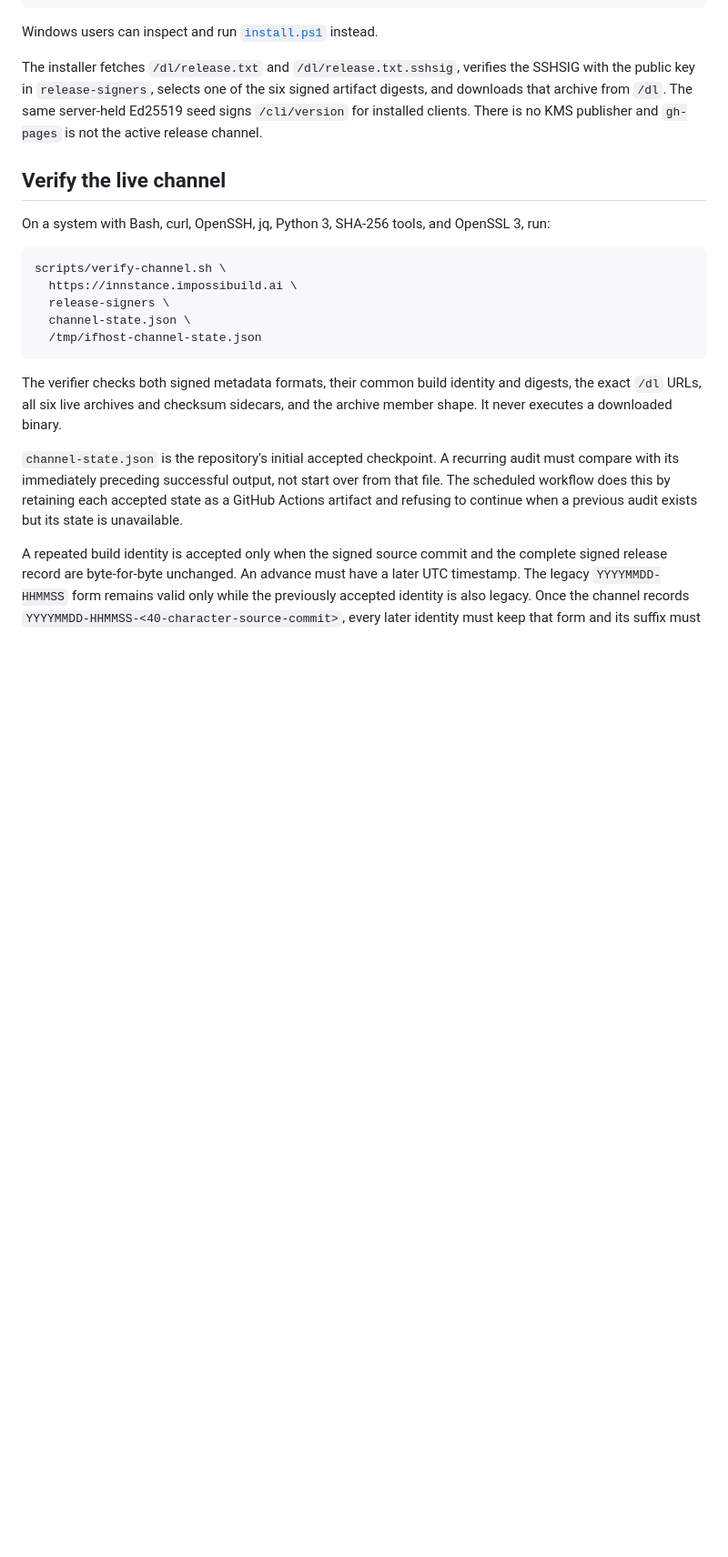
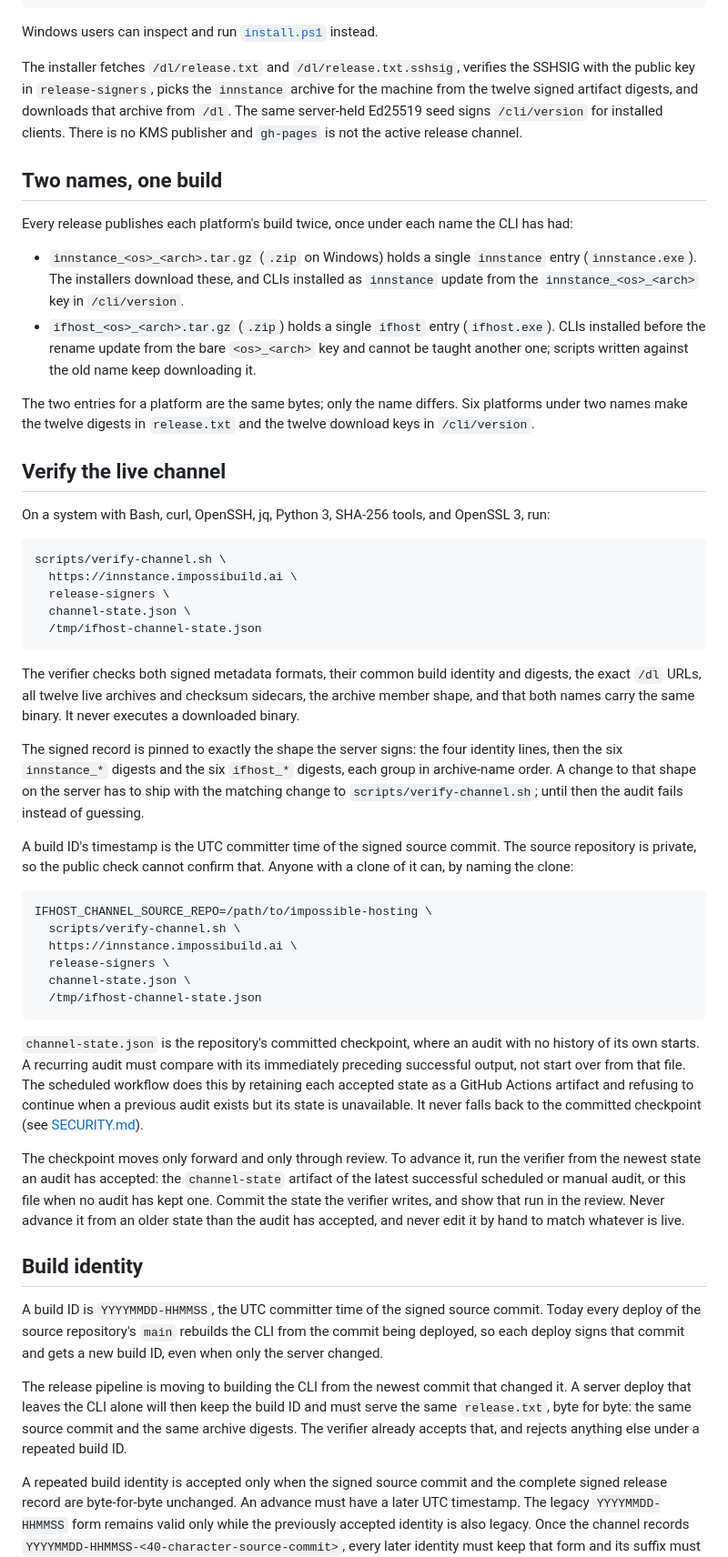
Before and after one commit to ImpossibleFinance/impossible-hosting-cli, a Markdown page: README.md, the part around one of its changes. Shown at 91% size. GitHub-like rendering; blank space fills up the shorter version.

Commit message:
readme: twelve archives under two names, and how the checkpoint moves
The README still promised six signed artifact digests. It now explains
the two names every build ships under, which installers and installed
CLIs use each, and that the pair for a platform is one binary. It says
what a build ID is (the source commit's UTC committer time), how it moves
today and how it will once the CLI is built from the newest commit that
changed it, how a source clone can confirm the time, and how the
committed checkpoint may move: only forward, from the newest state an
audit accepted.

SECURITY.md matches: twelve archives under both names, a repeated build
ID only with a byte-identical record, and an expired audit witness that
still fails closed instead of falling back to the committed checkpoint.

````diff
--- a/README.md
+++ b/README.md
@@ -23,10 +24,29 @@ Windows users can inspect and run
 [`install.ps1`](https://innstance.impossibuild.ai/install.ps1) instead.
 
 The installer fetches `/dl/release.txt` and `/dl/release.txt.sshsig`, verifies
-the SSHSIG with the public key in `release-signers`, selects one of the six
-signed artifact digests, and downloads that archive from `/dl`. The same
-server-held Ed25519 seed signs `/cli/version` for installed clients. There is no
-KMS publisher and `gh-pages` is not the active release channel.
+the SSHSIG with the public key in `release-signers`, picks the `innstance`
+archive for the machine from the twelve signed artifact digests, and downloads
+that archive from `/dl`. The same server-held Ed25519 seed signs `/cli/version`
+for installed clients. There is no KMS publisher and `gh-pages` is not the
+active release channel.
+
+## Two names, one build
+
+Every release publishes each platform's build twice, once under each name the
+CLI has had:
+
+- `innstance_<os>_<arch>.tar.gz` (`.zip` on Windows) holds a single
+  `innstance` entry (`innstance.exe`). The installers download these, and CLIs
+  installed as `innstance` update from the `innstance_<os>_<arch>` key in
+  `/cli/version`.
+- `ifhost_<os>_<arch>.tar.gz` (`.zip`) holds a single `ifhost` entry
+  (`ifhost.exe`). CLIs installed before the rename update from the bare
+  `<os>_<arch>` key and cannot be taught another one; scripts written against
+  the old name keep downloading it.
+
+The two entries for a platform are the same bytes; only the name differs. Six
+platforms under two names make the twelve digests in `release.txt` and the
+twelve download keys in `/cli/version`.
 
 ## Verify the live channel
 
@@ -42,14 +62,56 @@ scripts/verify-channel.sh \
 ```
 
 The verifier checks both signed metadata formats, their common build identity
-and digests, the exact `/dl` URLs, all six live archives and checksum sidecars,
-and the archive member shape. It never executes a downloaded binary.
+and digests, the exact `/dl` URLs, all twelve live archives and checksum
+sidecars, the archive member shape, and that both names carry the same binary.
+It never executes a downloaded binary.
 
-`channel-state.json` is the repository's initial accepted checkpoint. A
-recurring audit must compare with its immediately preceding successful output,
-not start over from that file. The scheduled workflow does this by retaining
-each accepted state as a GitHub Actions artifact and refusing to continue when
-a previous audit exists but its state is unavailable.
+The signed record is pinned to exactly the shape the server signs: the four
+identity lines, then the six `innstance_*` digests and the six `ifhost_*`
+digests, each group in archive-name order. A change to that shape on the
+server has to ship with the matching change to `scripts/verify-channel.sh`;
+until then the audit fails instead of guessing.
+
+A build ID's timestamp is the UTC committer time of the signed source commit.
+The source repository is private, so the public check cannot confirm that.
+Anyone with a clone of it can, by naming the clone:
+
+```sh
+IFHOST_CHANNEL_SOURCE_REPO=/path/to/impossible-hosting \
+  scripts/verify-channel.sh \
+  https://innstance.impossibuild.ai \
+  release-signers \
+  channel-state.json \
+  /tmp/ifhost-channel-state.json
+```
+
+`channel-state.json` is the repository's committed checkpoint, where an audit
+with no history of its own starts. A recurring audit must compare with its
+immediately preceding successful output, not start over from that file. The
+scheduled workflow does this by retaining each accepted state as a GitHub
+Actions artifact and refusing to continue when a previous audit exists but its
+state is unavailable. It never falls back to the committed checkpoint (see
+[SECURITY.md](SECURITY.md)).
+
+The checkpoint moves only forward and only through review. To advance it, run
+the verifier from the newest state an audit has accepted: the `channel-state`
+artifact of the latest successful scheduled or manual audit, or this file when
+no audit has kept one. Commit the state the verifier writes, and show that run
+in the review. Never advance it from an older state than the audit has
+accepted, and never edit it by hand to match whatever is live.
+
+## Build identity
+
+A build ID is `YYYYMMDD-HHMMSS`, the UTC committer time of the signed source
+commit. Today every deploy of the source repository's `main` rebuilds the CLI
+from the commit being deployed, so each deploy signs that commit and gets a
+new build ID, even when only the server changed.
+
+The release pipeline is moving to building the CLI from the newest commit
+that changed it. A server deploy that leaves the CLI alone will then keep the
+build ID and must serve the same `release.txt`, byte for byte: the same source
+commit and the same archive digests. The verifier already accepts that, and
+rejects anything else under a repeated build ID.
 
 A repeated build identity is accepted only when the signed source commit and
 the complete signed release record are byte-for-byte unchanged. An advance
````
Also changed, not shown: other parts of README.md (+7 -5 lines), SECURITY.md (+15 -9 lines).
